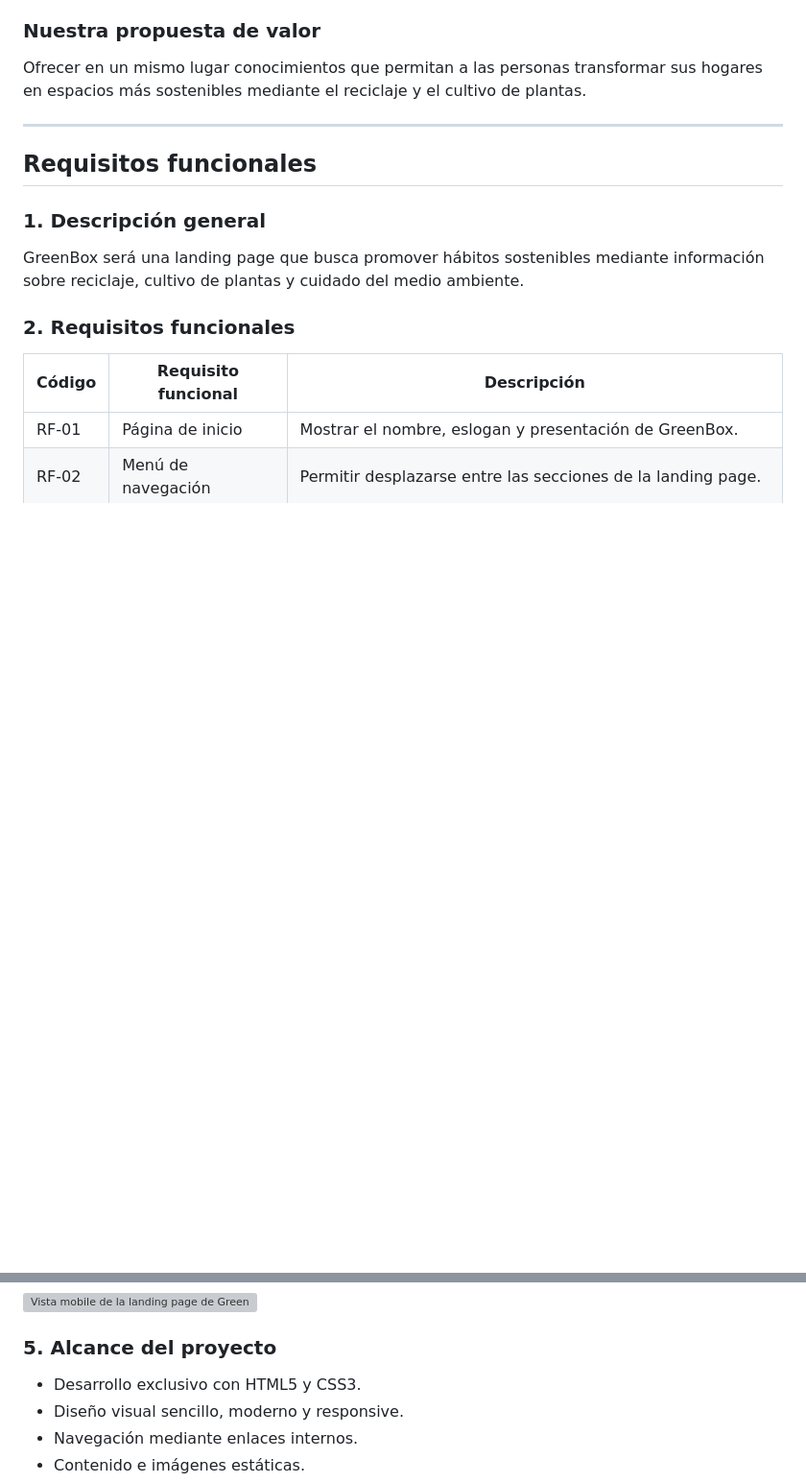
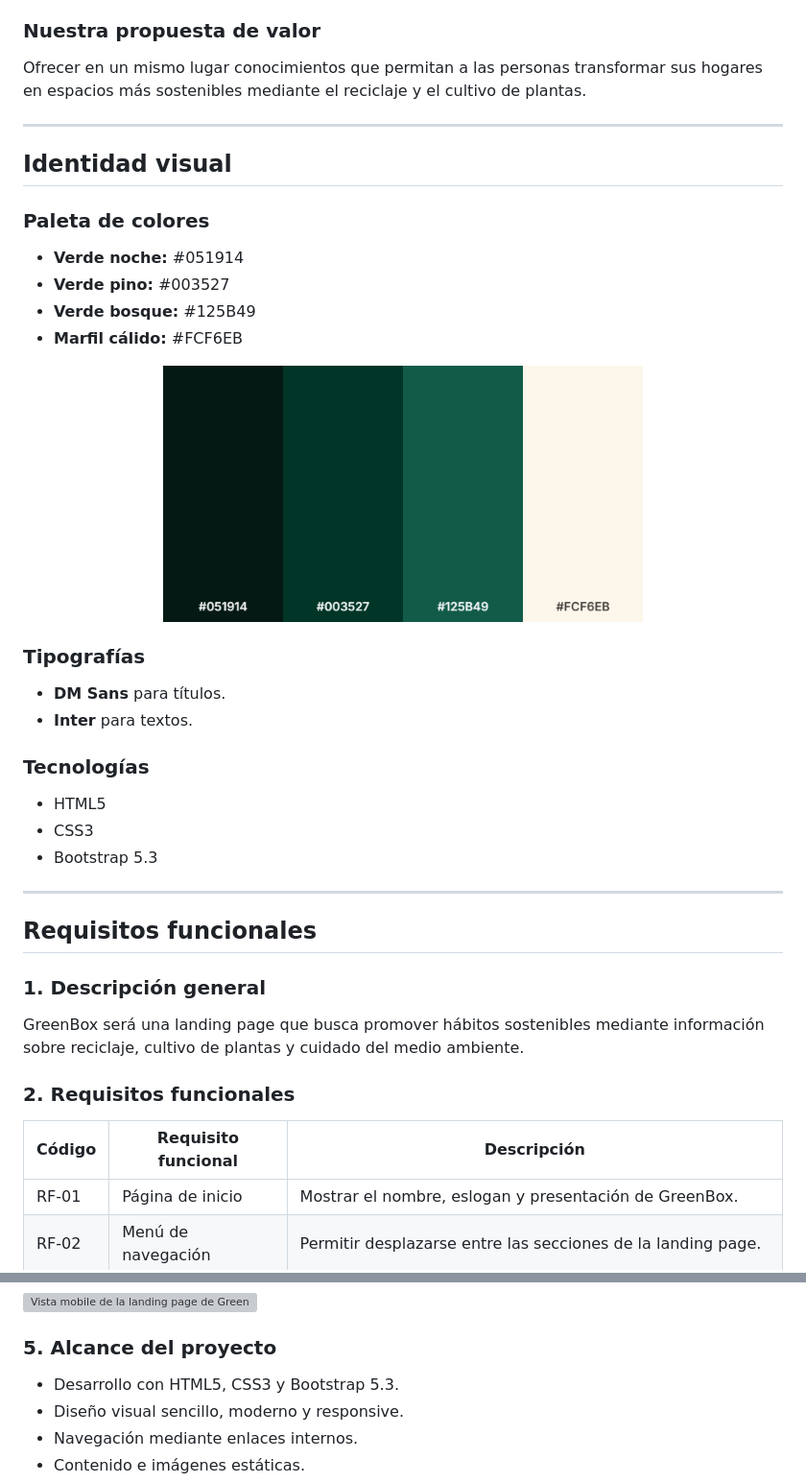
Before and after one commit to JuanPMorales/GreenBox, a Markdown page: README.md, 2 parts joined by grey strips. Shown at 96% size. GitHub-like rendering; pictures changed too: img/paleta-colores.png (added); blank space fills up the shorter version; grey boxes are pictures that could not be loaded.

Commit message:
docs: paleta de colores visual del proyecto

```diff
--- a/README.md
+++ b/README.md
@@ -29,6 +29,32 @@ Su propósito es ayudar a las personas a reducir su impacto ambiental y aprender
 ### Nuestra propuesta de valor
 
 Ofrecer en un mismo lugar conocimientos que permitan a las personas transformar sus hogares en espacios más sostenibles mediante el reciclaje y el cultivo de plantas.
+
+***
+
+## Identidad visual
+
+### Paleta de colores
+
+- **Verde noche:** #051914
+- **Verde pino:** #003527
+- **Verde bosque:** #125B49
+- **Marfil cálido:** #FCF6EB
+
+<p align="center">
+<img src="img/paleta-colores.png" alt="Paleta de colores" width="500" height="auto">
+</p>
+
+### Tipografías
+
+- **DM Sans** para títulos.
+- **Inter** para textos.
+
+### Tecnologías
+
+- HTML5
+- CSS3
+- Bootstrap 5.3
 
 ***
 
@@ -76,7 +102,7 @@ La página estará dividida en cinco secciones:
 
 ### 5. Alcance del proyecto
 
-- Desarrollo exclusivo con HTML5 y CSS3.
+- Desarrollo con HTML5, CSS3 y Bootstrap 5.3.
 - Diseño visual sencillo, moderno y responsive.
 - Navegación mediante enlaces internos.
 - Contenido e imágenes estáticas.
```
Also changed, not shown: other parts of README.md (+1 -1 lines), 1 other file.
